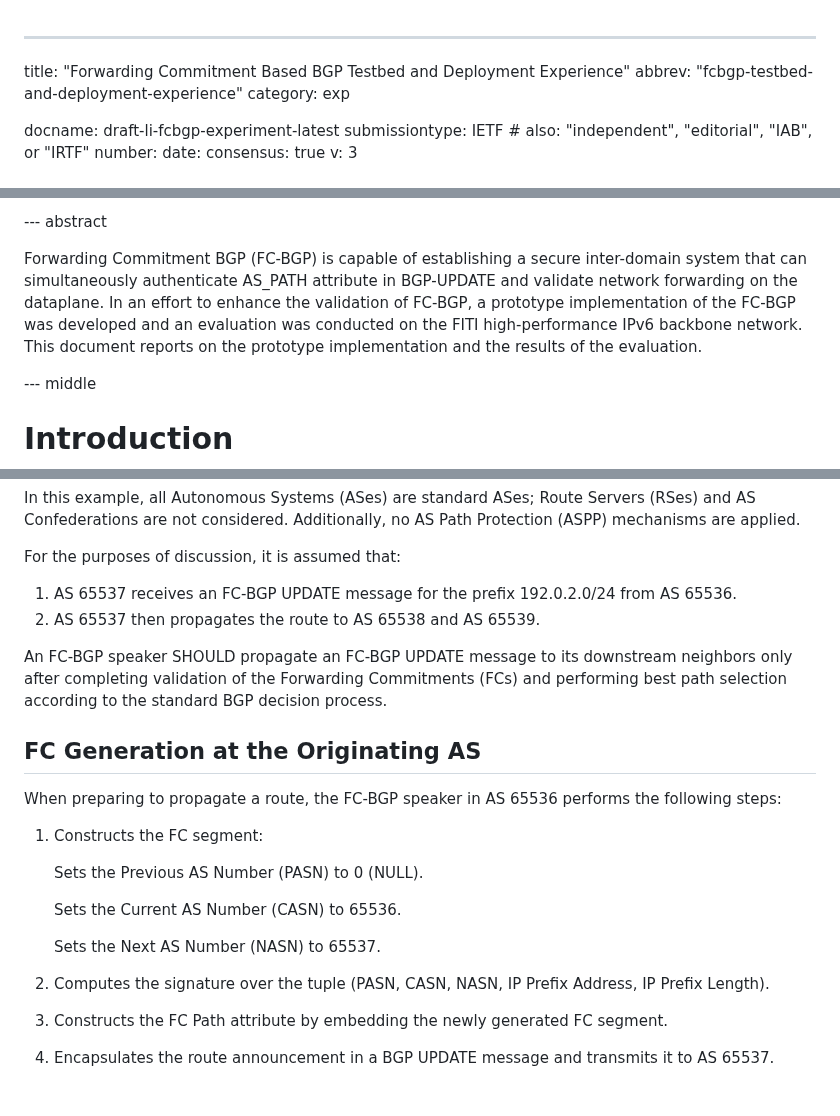
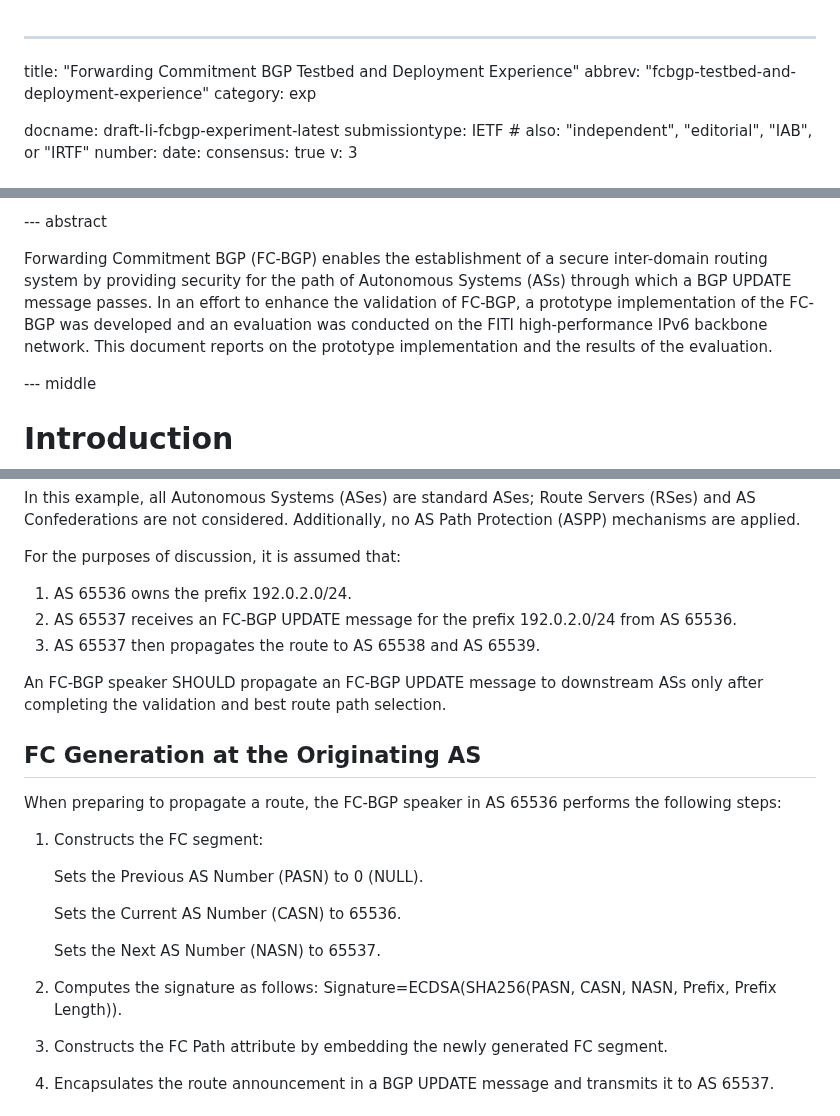
Before and after one commit to FCBGP/FCBGP-experiment, a Markdown page: draft-li-fcbgp-experiment.md, 3 parts joined by grey strips. Drawn GitHub-style.

```diff
--- a/draft-li-fcbgp-experiment.md
+++ b/draft-li-fcbgp-experiment.md
@@ -1,5 +1,5 @@
 ---
-title: "Forwarding Commitment Based BGP Testbed and Deployment Experience"
+title: "Forwarding Commitment BGP Testbed and Deployment Experience"
 abbrev: "fcbgp-testbed-and-deployment-experience"
 category: exp
 
@@ -82,7 +82,7 @@ informative:
 
 --- abstract
 
-Forwarding Commitment BGP (FC-BGP) is capable of establishing a secure inter-domain system that can simultaneously authenticate AS_PATH attribute in BGP-UPDATE and validate network forwarding on the dataplane. In an effort to enhance the validation of FC-BGP, a prototype implementation of the FC-BGP was developed and an evaluation was conducted on the FITI high-performance IPv6 backbone network. This document reports on the prototype implementation and the results of the evaluation.
+Forwarding Commitment BGP (FC-BGP) enables the establishment of a secure inter-domain routing system by providing security for the path of Autonomous Systems (ASs) through which a BGP UPDATE message passes. In an effort to enhance the validation of FC-BGP, a prototype implementation of the FC-BGP was developed and an evaluation was conducted on the FITI high-performance IPv6 backbone network. This document reports on the prototype implementation and the results of the evaluation.
 
 --- middle
 
@@ -112,10 +112,11 @@ In this example, all Autonomous Systems (ASes) are standard ASes; Route Servers
 
 For the purposes of discussion, it is assumed that:
 
-1. AS 65537 receives an FC-BGP UPDATE message for the prefix 192.0.2.0/24 from AS 65536.
-2. AS 65537 then propagates the route to AS 65538 and AS 65539.
+1. AS 65536 owns the prefix 192.0.2.0/24.
+2. AS 65537 receives an FC-BGP UPDATE message for the prefix 192.0.2.0/24 from AS 65536.
+3. AS 65537 then propagates the route to AS 65538 and AS 65539.
 
-An FC-BGP speaker SHOULD propagate an FC-BGP UPDATE message to its downstream neighbors only after completing validation of the Forwarding Commitments (FCs) and performing best path selection according to the standard BGP decision process.
+An FC-BGP speaker SHOULD propagate an FC-BGP UPDATE message to downstream ASs only after completing the validation and best route path selection.
 
 ## FC Generation at the Originating AS
 
@@ -129,7 +130,7 @@ When preparing to propagate a route, the FC-BGP speaker in AS 65536 performs the
 
    Sets the Next AS Number (NASN) to 65537.
 
-2. Computes the signature over the tuple (PASN, CASN, NASN, IP Prefix Address, IP Prefix Length).
+2. Computes the signature as follows: Signature=ECDSA(SHA256(PASN, CASN, NASN, Prefix, Prefix Length)).
 3. Constructs the FC Path attribute by embedding the newly generated FC segment.
 4. Encapsulates the route announcement in a BGP UPDATE message and transmits it to AS 65537.
 
```
